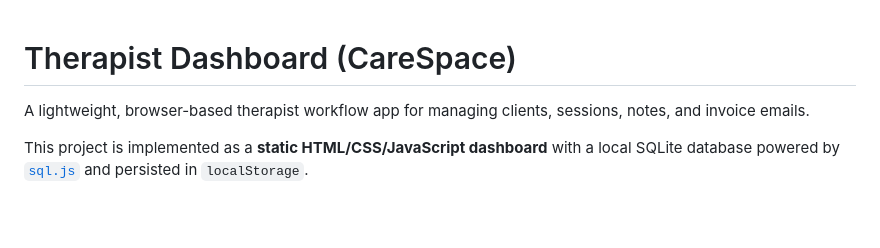
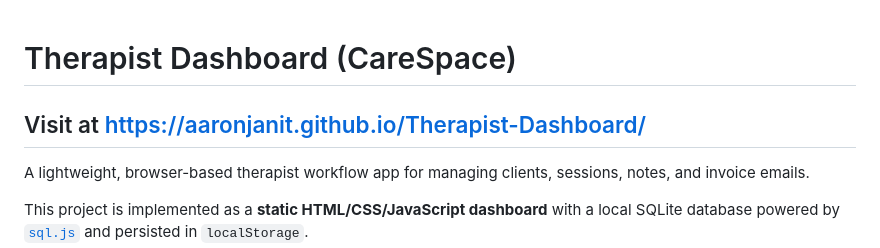
Before and after one commit to AaronJanit/Therapist-Dashboard, a Markdown page: README.md, the part around the change. GitHub-like rendering; blank space fills up the shorter version.

```diff
--- a/README.md
+++ b/README.md
@@ -1,4 +1,5 @@
 # Therapist Dashboard (CareSpace)
+## Visit at https://aaronjanit.github.io/Therapist-Dashboard/
 
 A lightweight, browser-based therapist workflow app for managing clients, sessions, notes, and invoice emails.
 
```
